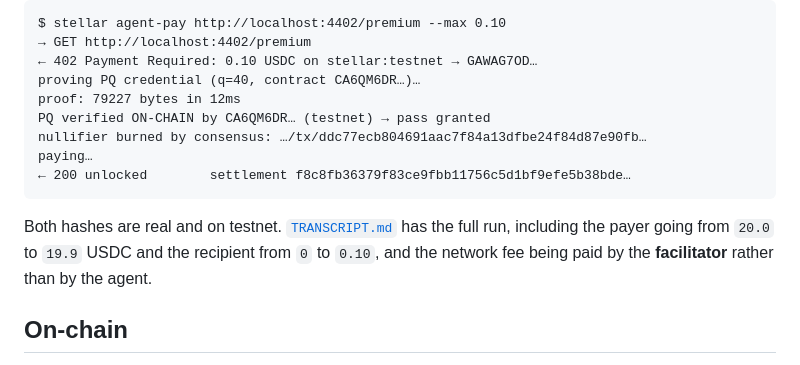
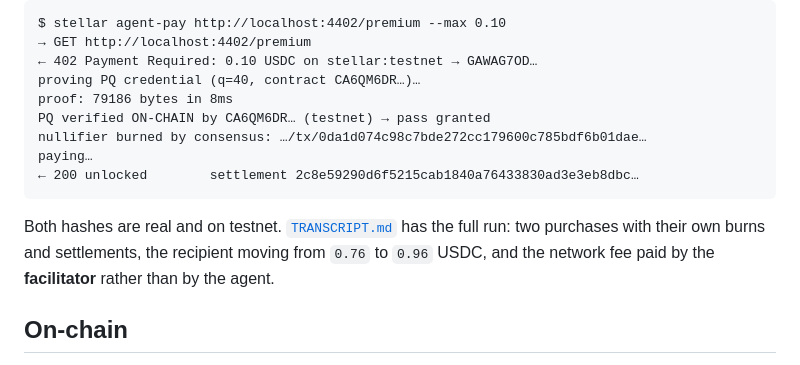
Before and after one commit to Galmanus/pq402, a Markdown page: README.md, the part around the change. Rendered like a GitHub page.

````diff
--- a/README.md
+++ b/README.md
@@ -17,16 +17,16 @@ $ stellar agent-pay http://localhost:4402/premium --max 0.10
 → GET http://localhost:4402/premium
 ← 402 Payment Required: 0.10 USDC on stellar:testnet → GAWAG7OD…
 proving PQ credential (q=40, contract CA6QM6DR…)…
-proof: 79227 bytes in 12ms
+proof: 79186 bytes in 8ms
 PQ verified ON-CHAIN by CA6QM6DR… (testnet) → pass granted
-nullifier burned by consensus: …/tx/ddc77ecb804691aac7f84a13dfbe24f84d87e90fb…
+nullifier burned by consensus: …/tx/0da1d074c98c7bde272cc179600c785bdf6b01dae…
 paying…
-← 200 unlocked        settlement f8c8fb36379f83ce9fbb11756c5d1bf9efe5b38bde…
+← 200 unlocked        settlement 2c8e59290d6f5215cab1840a76433830ad3e3eb8dbc…
 ```
 
 Both hashes are real and on testnet. [`TRANSCRIPT.md`](TRANSCRIPT.md) has the
-full run, including the payer going from `20.0` to `19.9` USDC and the
-recipient from `0` to `0.10`, and the network fee being paid by the
+full run: two purchases with their own burns and settlements, the recipient
+moving from `0.76` to `0.96` USDC, and the network fee paid by the
 **facilitator** rather than by the agent.
 
 ## On-chain
````
Also changed, not shown: TRANSCRIPT.md (+60 -63 lines).
